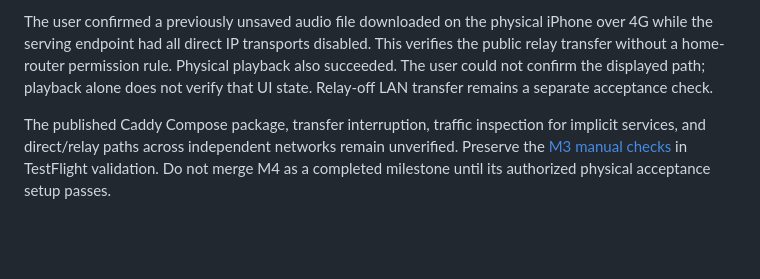
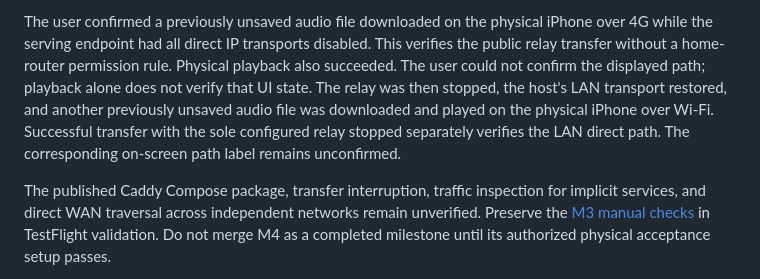
Before and after one commit to asonas/syncstr, a Markdown page: docs/cluster-remote-m4.md, the part around the change. GitHub-like rendering; blank space fills up the shorter version.

Commit message:
Record relay-off physical LAN transfer

```diff
--- a/docs/cluster-remote-m4.md
+++ b/docs/cluster-remote-m4.md
@@ -89,12 +89,15 @@ The user confirmed a previously unsaved audio file downloaded on the physical
 iPhone over 4G while the serving endpoint had all direct IP transports disabled.
 This verifies the public relay transfer without a home-router permission rule.
 Physical playback also succeeded. The user could not confirm the displayed
-path; playback alone does not verify that UI state. Relay-off LAN transfer
-remains a separate acceptance check.
+path; playback alone does not verify that UI state. The relay was then stopped,
+the host's LAN transport restored, and another previously unsaved audio file
+was downloaded and played on the physical iPhone over Wi-Fi. Successful transfer
+with the sole configured relay stopped separately verifies the LAN direct path.
+The corresponding on-screen path label remains unconfirmed.
 
 The published Caddy Compose package, transfer interruption,
-traffic inspection for implicit services, and
-direct/relay paths across independent networks remain unverified. Preserve the
+traffic inspection for implicit services, and direct WAN traversal across
+independent networks remain unverified. Preserve the
 [M3 manual checks](cluster-apple-m3.md) in TestFlight validation. Do not merge M4
 as a completed milestone until its authorized physical acceptance setup passes.
 
```
